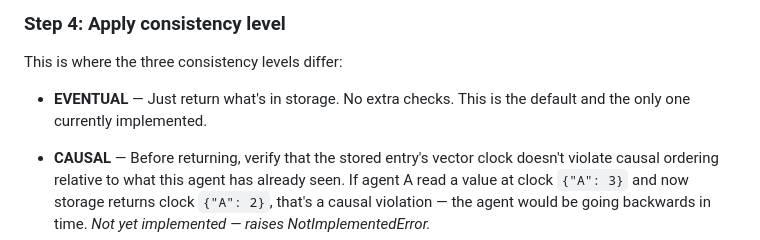
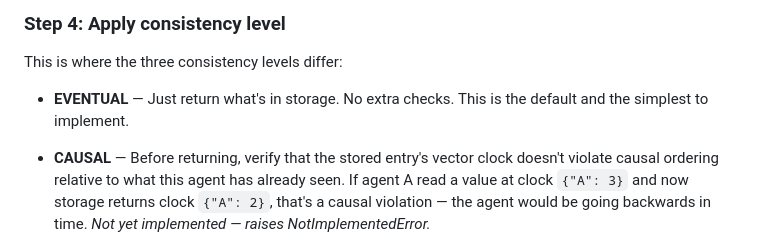
Before and after one commit to cheesken/Engram, a Markdown page: bin/WhatsGoingON.md, the part around the change. Drawn GitHub-style.

```diff
--- a/bin/WhatsGoingON.md
+++ b/bin/WhatsGoingON.md
@@ -97,7 +97,7 @@ The agent sends `GET /read/budget?agent_id=summarizer-1&role=summarizer`. **`eng
 
 This is where the three consistency levels differ:
 
-- **EVENTUAL** — Just return what's in storage. No extra checks. This is the default and the only one currently implemented.
+- **EVENTUAL** — Just return what's in storage. No extra checks. This is the default and the simplest to implement.
 
 - **CAUSAL** — Before returning, verify that the stored entry's vector clock doesn't violate causal ordering relative to what this agent has already seen. If agent A read a value at clock `{"A": 3}` and now storage returns clock `{"A": 2}`, that's a causal violation — the agent would be going backwards in time. *Not yet implemented — raises NotImplementedError.*
 
```
Also changed, not shown: README.md (+4 -4 lines), bin/tasks.md (+7 -7 lines).
